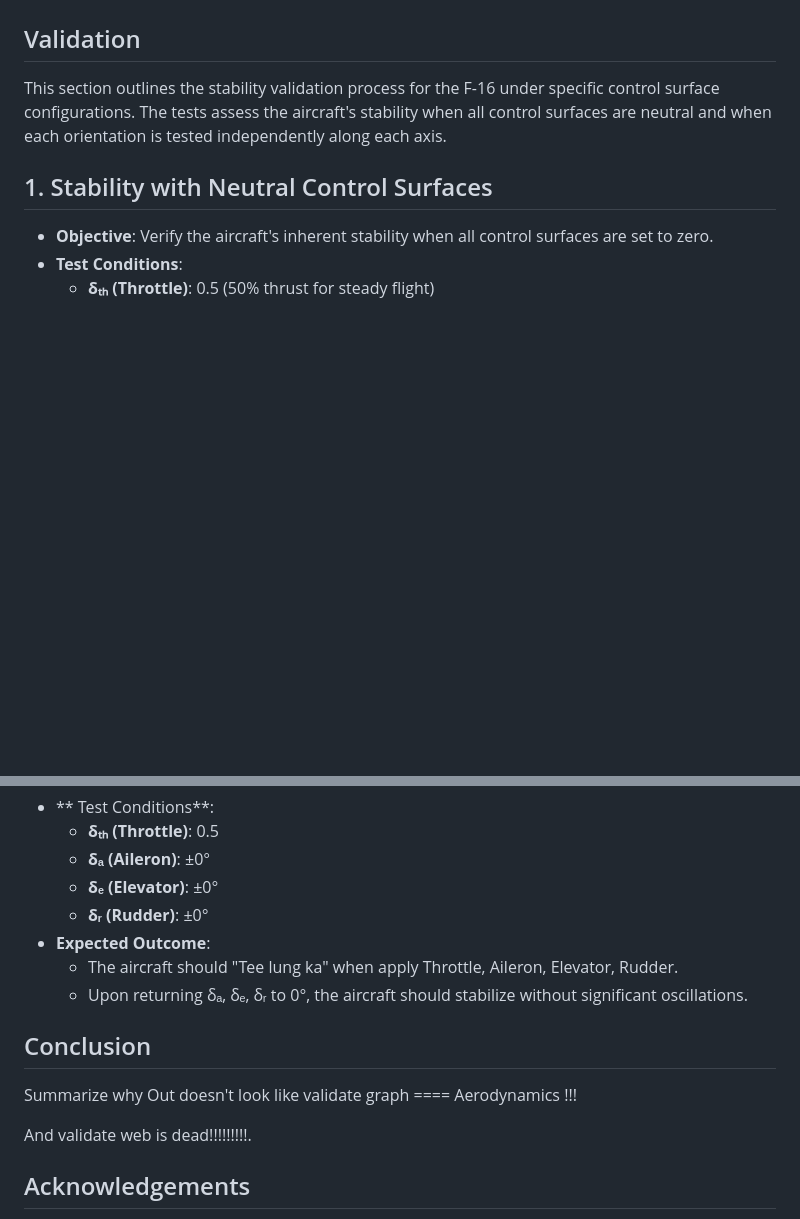
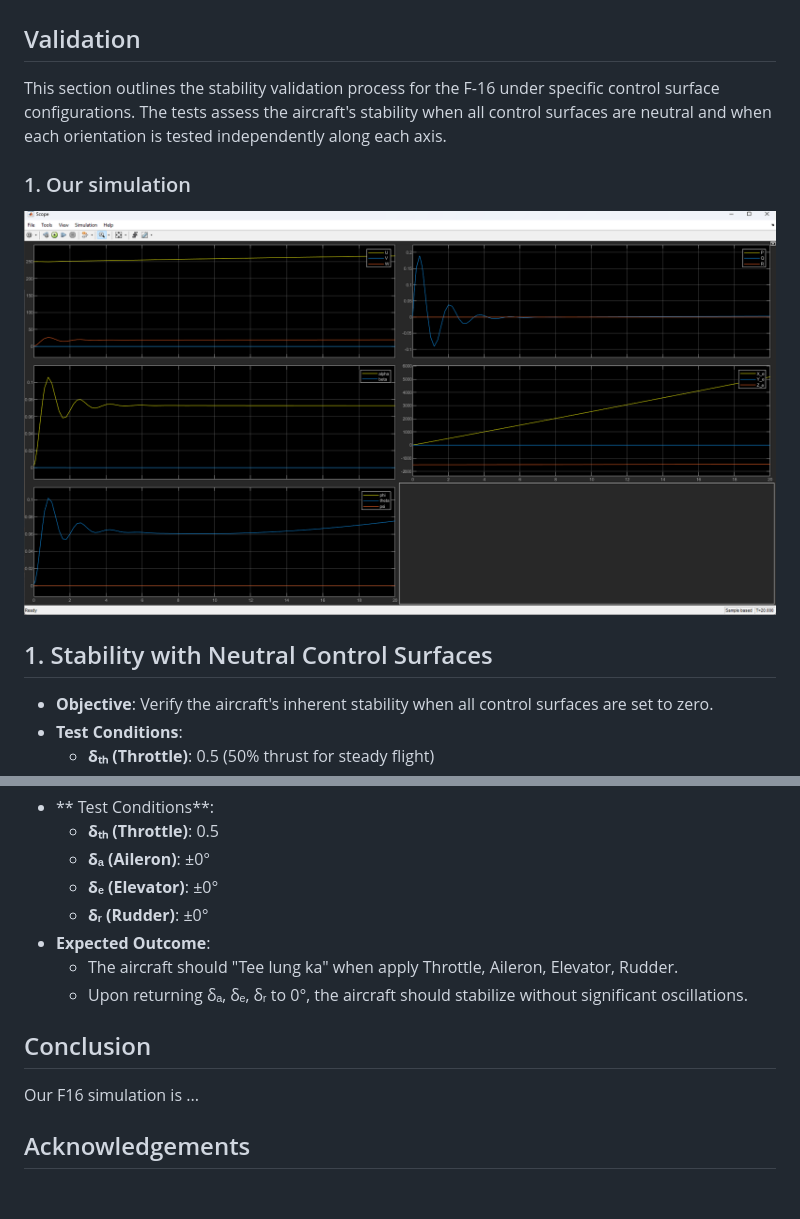
Before and after one commit to boannas/F16_project, a Markdown page: README.md, 2 parts joined by grey strips. GitHub-like rendering; pictures changed too: image/our_validate1.png (added); blank space fills up the shorter version.

```diff
--- a/README.md
+++ b/README.md
@@ -263,6 +263,9 @@ where:
 ## Validation
 This section outlines the stability validation process for the F-16 under specific control surface configurations. The tests assess the aircraft's stability when all control surfaces are neutral and when each orientation is tested independently along each axis.
 
+### 1. Our simulation
+![Validation1](image/our_validate1.png)
+
 ## 1. Stability with Neutral Control Surfaces
 - **Objective**: Verify the aircraft's inherent stability when all control surfaces are set to zero.
 - **Test Conditions**:
@@ -317,12 +320,11 @@ This section outlines the stability validation process for the F-16 under specif
   - The aircraft should "Tee lung ka" when apply Throttle, Aileron, Elevator, Rudder.
   - Upon returning δₐ, δₑ, δᵣ to 0°, the aircraft should stabilize without significant oscillations.
 
+
+
 ## Conclusion
 
-Summarize why Out doesn't look like validate graph ==== Aerodynamics !!!
-
-And validate web is dead!!!!!!!!!.
-
+Our F16 simulation is ...
 
 ## Acknowledgements
 This project is part of the coursework for FRA333 Robot Kinematics at the Institute of Field Robotics, King Mongkut’s University of Technology Thonburi. Special thanks to the course instructors for their guidance and support.
```
Also changed, not shown: 1 other file.
